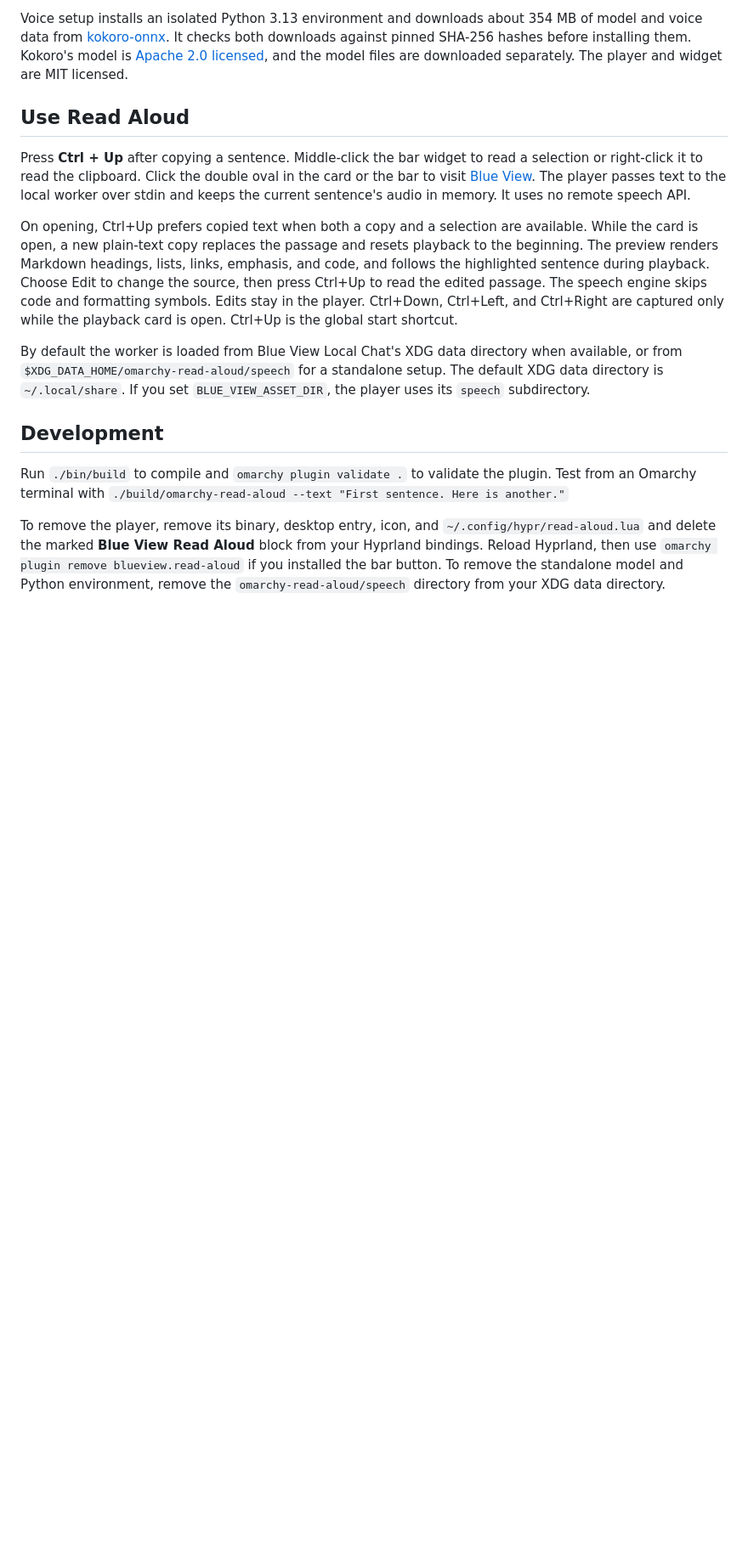
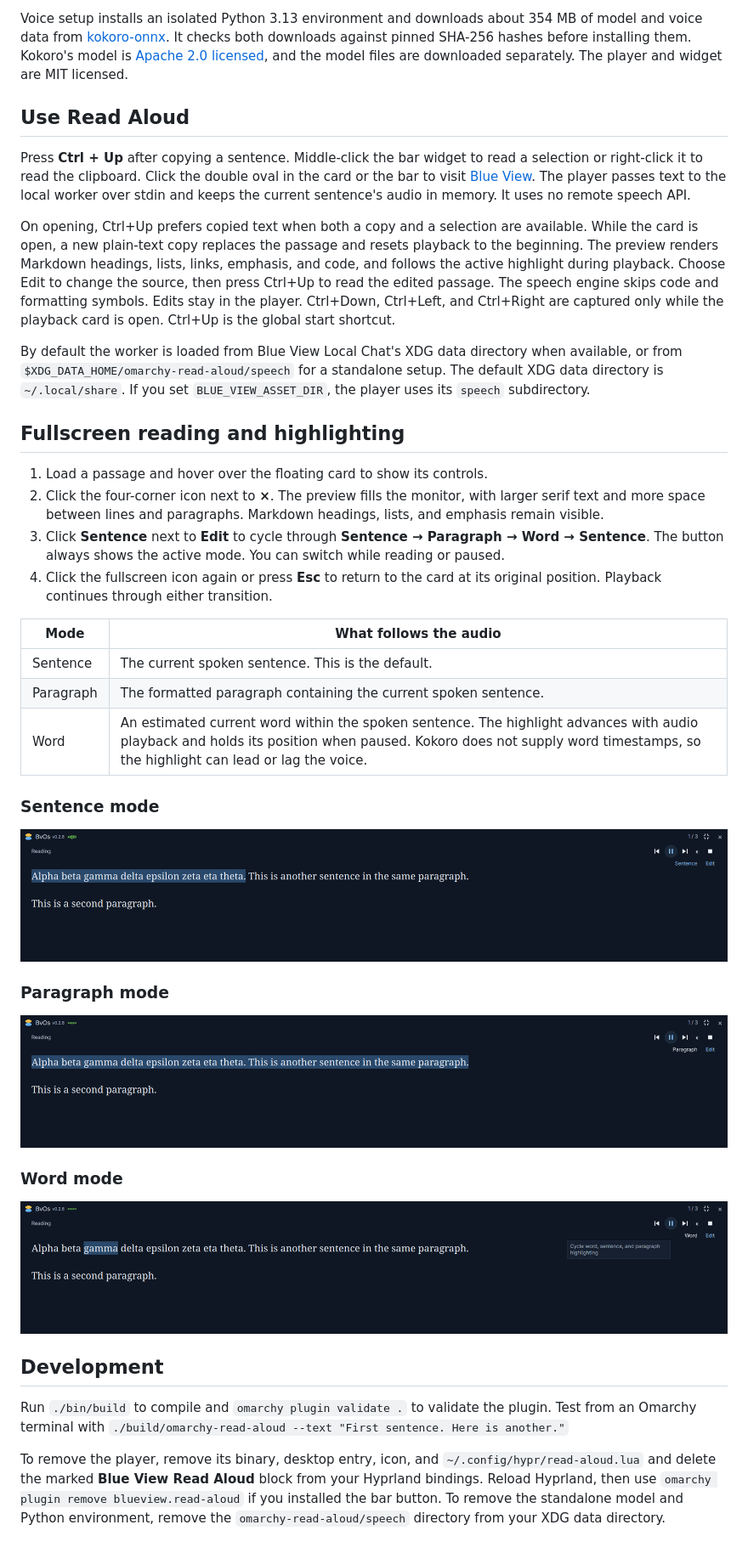
Before and after one commit to frank-blueview-ai/bvos-read-aloud-omarchy, a Markdown page: README.md, the part around one of its changes. Shown at 85% size. Drawn GitHub-style; pictures changed too: docs/fullscreen-paragraph.png (added), docs/fullscreen-sentence.png (added), docs/fullscreen-word.png (added); blank space fills up the shorter version.

Commit message:
Document fullscreen highlights and add Marketplace preview

```diff
--- a/README.md
+++ b/README.md
@@ -40,9 +43,34 @@ Voice setup installs an isolated Python 3.13 environment and downloads about 354
 
 Press **Ctrl + Up** after copying a sentence. Middle-click the bar widget to read a selection or right-click it to read the clipboard. Click the double oval in the card or the bar to visit [Blue View](https://blueview.ai). The player passes text to the local worker over stdin and keeps the current sentence's audio in memory. It uses no remote speech API.
 
-On opening, Ctrl+Up prefers copied text when both a copy and a selection are available. While the card is open, a new plain-text copy replaces the passage and resets playback to the beginning. The preview renders Markdown headings, lists, links, emphasis, and code, and follows the highlighted sentence during playback. Choose Edit to change the source, then press Ctrl+Up to read the edited passage. The speech engine skips code and formatting symbols. Edits stay in the player. Ctrl+Down, Ctrl+Left, and Ctrl+Right are captured only while the playback card is open. Ctrl+Up is the global start shortcut.
+On opening, Ctrl+Up prefers copied text when both a copy and a selection are available. While the card is open, a new plain-text copy replaces the passage and resets playback to the beginning. The preview renders Markdown headings, lists, links, emphasis, and code, and follows the active highlight during playback. Choose Edit to change the source, then press Ctrl+Up to read the edited passage. The speech engine skips code and formatting symbols. Edits stay in the player. Ctrl+Down, Ctrl+Left, and Ctrl+Right are captured only while the playback card is open. Ctrl+Up is the global start shortcut.
 
 By default the worker is loaded from Blue View Local Chat's XDG data directory when available, or from `$XDG_DATA_HOME/omarchy-read-aloud/speech` for a standalone setup. The default XDG data directory is `~/.local/share`. If you set `BLUE_VIEW_ASSET_DIR`, the player uses its `speech` subdirectory.
+
+## Fullscreen reading and highlighting
+
+1. Load a passage and hover over the floating card to show its controls.
+2. Click the four-corner icon next to **×**. The preview fills the monitor, with larger serif text and more space between lines and paragraphs. Markdown headings, lists, and emphasis remain visible.
+3. Click **Sentence** next to **Edit** to cycle through **Sentence → Paragraph → Word → Sentence**. The button always shows the active mode. You can switch while reading or paused.
+4. Click the fullscreen icon again or press **Esc** to return to the card at its original position. Playback continues through either transition.
+
+| Mode | What follows the audio |
+| --- | --- |
+| Sentence | The current spoken sentence. This is the default. |
+| Paragraph | The formatted paragraph containing the current spoken sentence. |
+| Word | An estimated current word within the spoken sentence. The highlight advances with audio playback and holds its position when paused. Kokoro does not supply word timestamps, so the highlight can lead or lag the voice. |
+
+### Sentence mode
+
+![The first sentence highlighted while the second sentence in the same paragraph stays unshaded](docs/fullscreen-sentence.png)
+
+### Paragraph mode
+
+![Both sentences in the first paragraph highlighted while the second paragraph stays unshaded](docs/fullscreen-paragraph.png)
+
+### Word mode
+
+![Only the word gamma highlighted in the first sentence, with the Word mode button beside Edit](docs/fullscreen-word.png)
 
 ## Development
 
```
Also changed, not shown: other parts of README.md (+6 -3 lines), preview.png (added).
